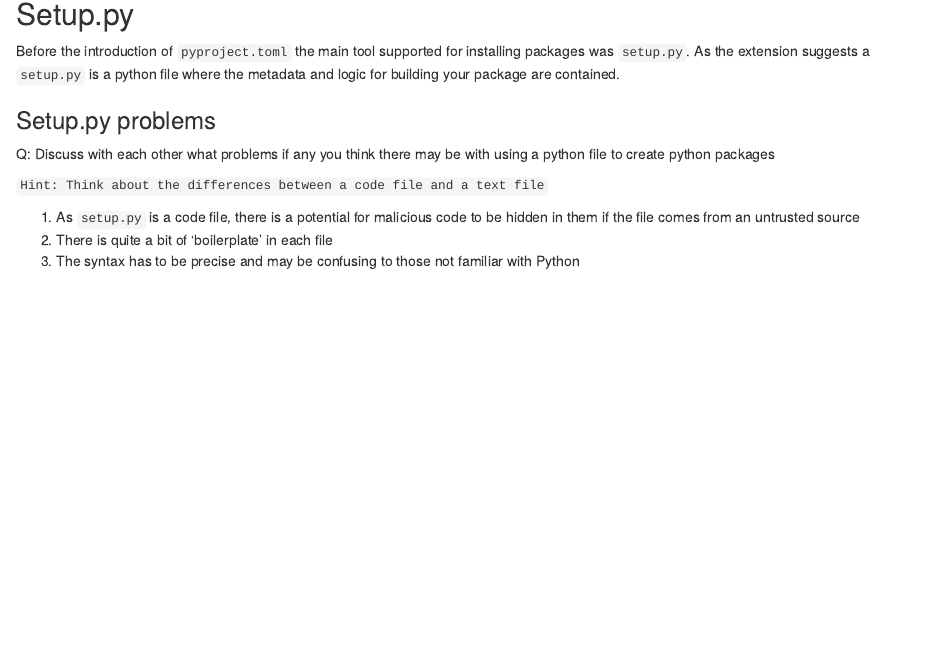
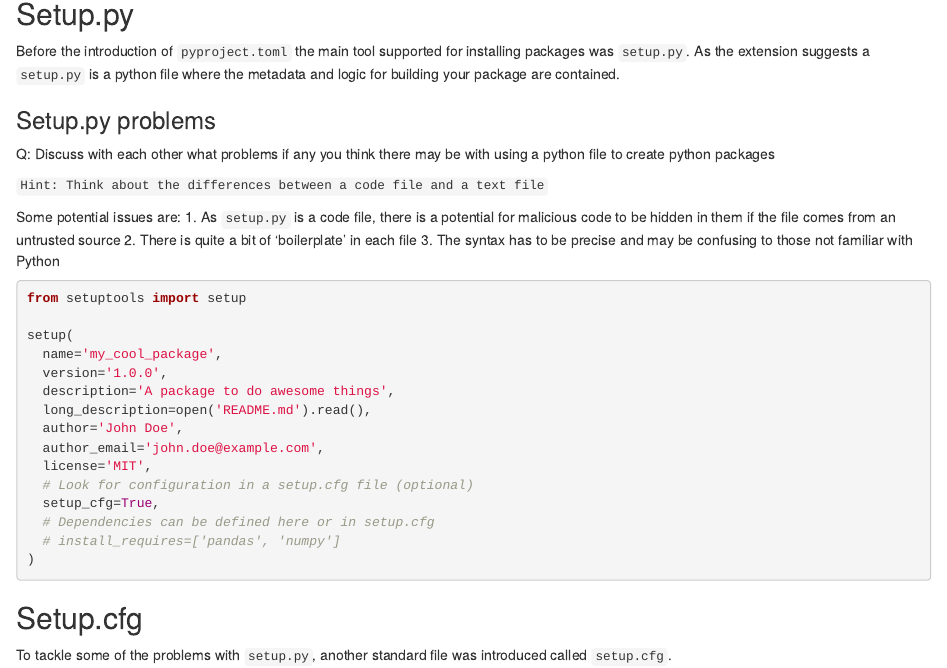
Before and after one commit to christopher-wild/FAIR4RS-Packaging, an R Markdown document (episodes/package-file-history.Rmd): the page in a window 1100 px wide, from 750 px down. Rendered offline with R 4.5, knitr and Pandoc, with nearby package versions.

````diff
--- a/episodes/package-file-history.Rmd
+++ b/episodes/package-file-history.Rmd
@@ -62,9 +62,32 @@
 
 ::: solution
 
+Some potential issues are:
 1. As `setup.py` is a code file, there is a potential for malicious code to be hidden in them if the file comes from an untrusted source
 2. There is quite a bit of 'boilerplate' in each file
 3. The syntax has to be precise and may be confusing to those not familiar with Python
 
 ::::::::::::::::::::::
 :::::::::::::::::::::::::
+
+```python
+from setuptools import setup
+
+setup(
+  name='my_cool_package',
+  version='1.0.0',
+  description='A package to do awesome things',
+  long_description=open('README.md').read(),
+  author='John Doe',
+  author_email='john.doe@example.com',
+  license='MIT',
+  # Look for configuration in a setup.cfg file (optional)
+  setup_cfg=True,
+  # Dependencies can be defined here or in setup.cfg
+  # install_requires=['pandas', 'numpy']
+)
+```
+
+## Setup.cfg
+
+To tackle some of the problems with `setup.py`, another standard file was introduced called `setup.cfg`.
````
